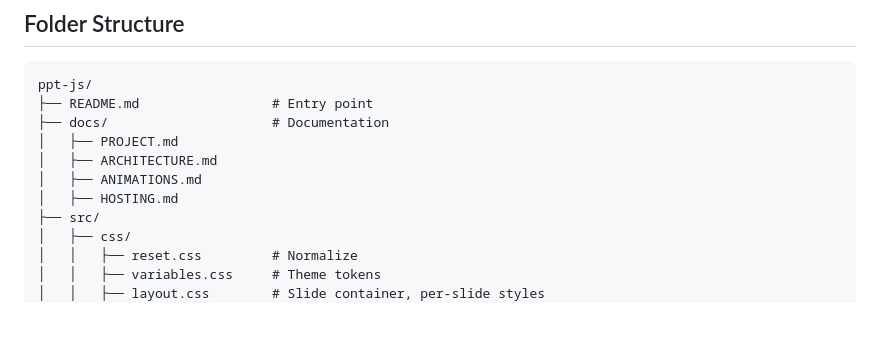
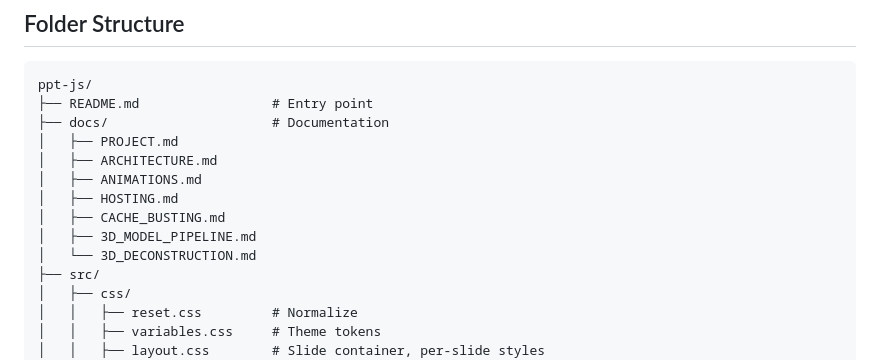
Before and after one commit to ymr-gif/dual-factor-attendance-defense, a Markdown page: docs/ARCHITECTURE.md, the part around the change. Rendered like a GitHub page; blank space fills up the shorter version.

Commit message:
Correct docs tree in architecture notes

```diff
--- a/docs/ARCHITECTURE.md
+++ b/docs/ARCHITECTURE.md
@@ -10,6 +10,9 @@ ppt-js/
 │   ├── ARCHITECTURE.md
 │   ├── ANIMATIONS.md
 │   ├── HOSTING.md
+│   ├── CACHE_BUSTING.md
+│   ├── 3D_MODEL_PIPELINE.md
+│   └── 3D_DECONSTRUCTION.md
 ├── src/
 │   ├── css/
 │   │   ├── reset.css         # Normalize
```
